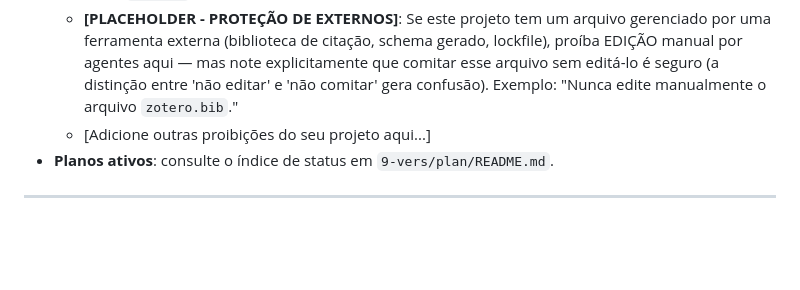
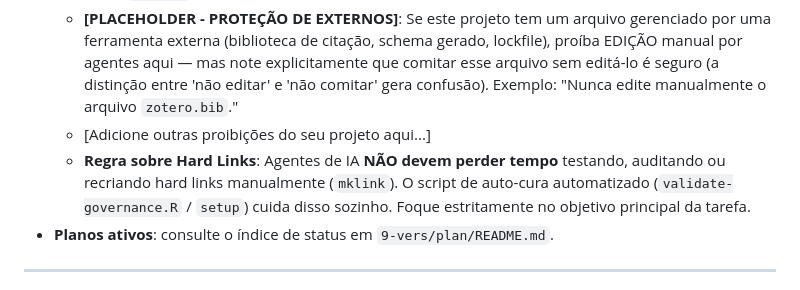
Before and after one commit to mancano-tales/agentic-research-template, a Markdown page: CLAUDE.md, the part around the change. Rendered like a GitHub page; blank space fills up the shorter version.

Commit message:
docs(governance): estabelece regra estrita proibindo agentes de perder tempo recriando hard links manualmente

```diff
--- a/CLAUDE.md
+++ b/CLAUDE.md
@@ -21,6 +21,7 @@
   - **[PLACEHOLDER - PROTEÇÃO DE AUTORIA]**: Se este projeto tem um diretório de autoria humana primária (prosa, notebooks de pesquisa, etc.) onde edições não devem ser comitadas silenciosamente por agentes, declare-o aqui nomeadamente. Exemplo: "Nunca faça commit na pasta `textos/` sem aprovação humana."
   - **[PLACEHOLDER - PROTEÇÃO DE EXTERNOS]**: Se este projeto tem um arquivo gerenciado por uma ferramenta externa (biblioteca de citação, schema gerado, lockfile), proíba EDIÇÃO manual por agentes aqui — mas note explicitamente que comitar esse arquivo sem editá-lo é seguro (a distinção entre 'não editar' e 'não comitar' gera confusão). Exemplo: "Nunca edite manualmente o arquivo `zotero.bib`."
   - [Adicione outras proibições do seu projeto aqui...]
+  - **Regra sobre Hard Links**: Agentes de IA **NÃO devem perder tempo** testando, auditando ou recriando hard links manualmente (`mklink`). O script de auto-cura automatizado (`validate-governance.R` / `setup`) cuida disso sozinho. Foque estritamente no objetivo principal da tarefa.
 - **Planos ativos**: consulte o índice de status em `9-vers/plan/README.md`.
 
 ---
```
